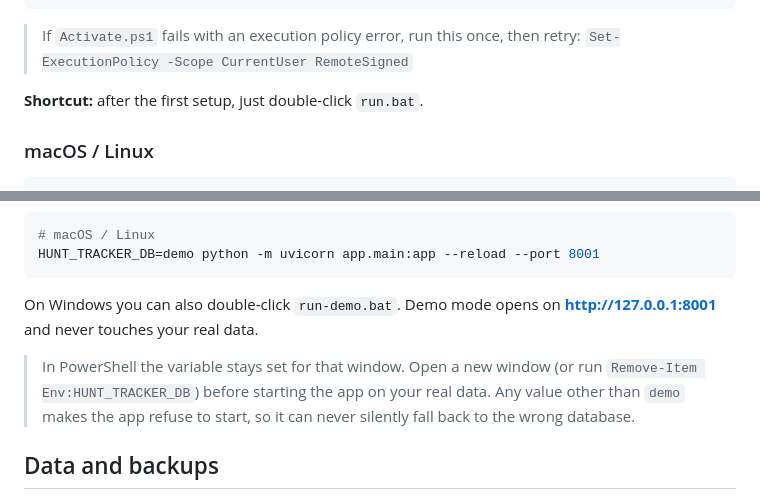
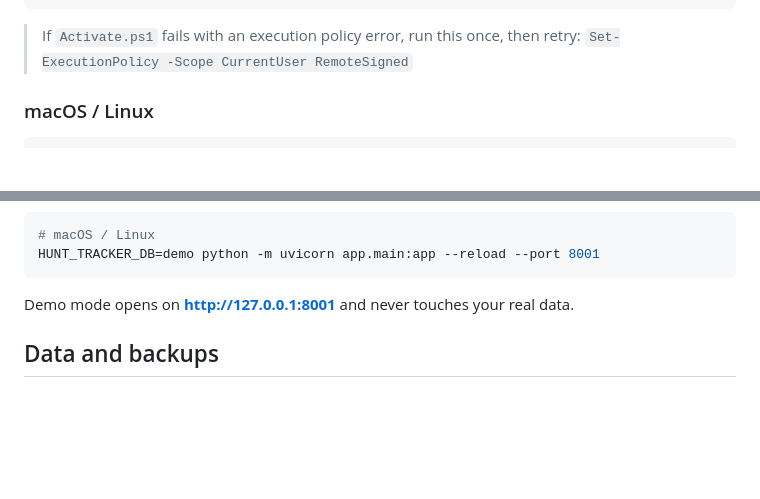
Before and after one commit to glikoaop0/hunt-tracker, a Markdown page: README.md, 2 parts joined by grey strips. Rendered like a GitHub page; blank space fills up the shorter version.

Commit message:
Update README with clearer setup instructions
Clarified instructions for running the application and adjusted formatting.

````diff
--- a/README.md
+++ b/README.md
@@ -47,7 +49,6 @@ python -m uvicorn app.main:app --reload
 > If `Activate.ps1` fails with an execution policy error, run this once, then retry:
 > `Set-ExecutionPolicy -Scope CurrentUser RemoteSigned`
 
-**Shortcut:** after the first setup, just double-click `run.bat`.
 
 ### macOS / Linux
 
@@ -78,9 +79,8 @@ $env:HUNT_TRACKER_DB = "demo"; python -m uvicorn app.main:app --reload --port 80
 HUNT_TRACKER_DB=demo python -m uvicorn app.main:app --reload --port 8001
 ```
 
-On Windows you can also double-click `run-demo.bat`. Demo mode opens on **http://127.0.0.1:8001** and never touches your real data.
+Demo mode opens on **http://127.0.0.1:8001** and never touches your real data.
 
-> In PowerShell the variable stays set for that window. Open a new window (or run `Remove-Item Env:HUNT_TRACKER_DB`) before starting the app on your real data. Any value other than `demo` makes the app refuse to start, so it can never silently fall back to the wrong database.
 
 ## Data and backups
 
````
Also changed, not shown: other parts of README.md (+2 -0 lines).
